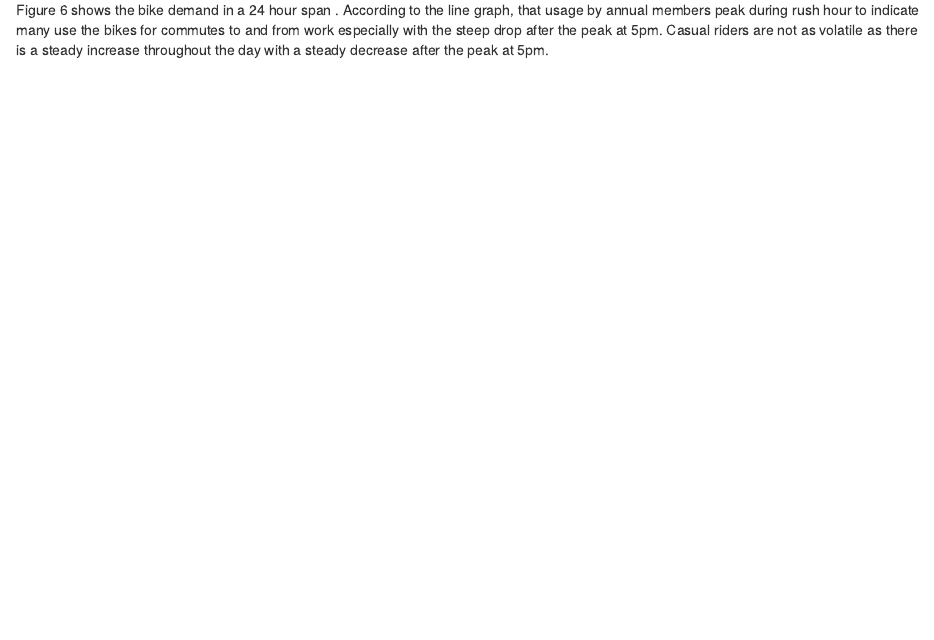
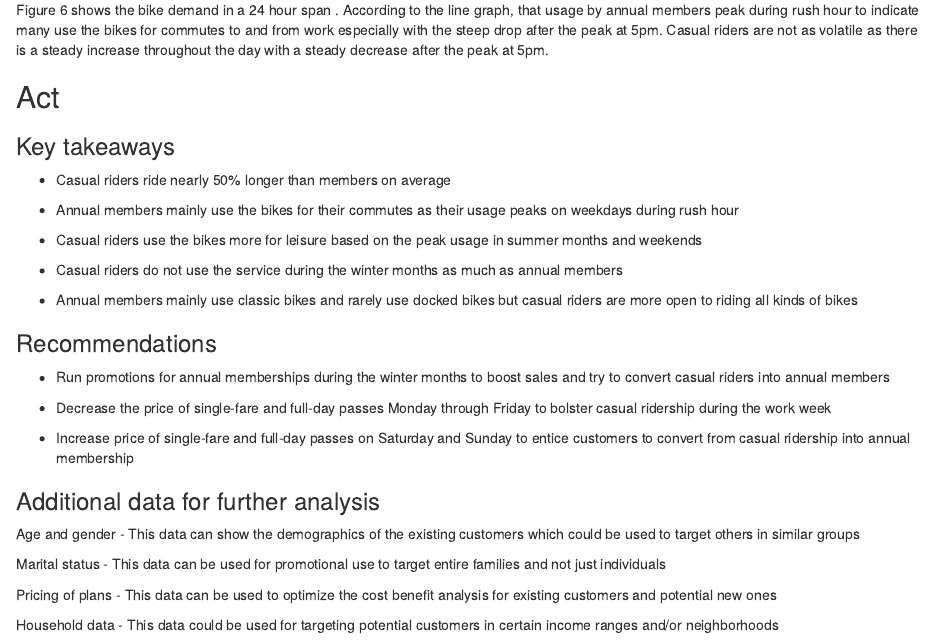
Before and after one commit to MintyVo/Cyclistic-Bike-casestudy, an R Markdown document (Cyclistic_Bike_Casestudy.Rmd): the page in a window 1100 px wide, from 6020 px down. The pictures show the output file Cyclistic_Bike_Casestudy.html that the author committed with the source, opened offline.

Commit message:
finish Act phase of the report

````diff
--- a/Cyclistic_Bike_Casestudy.Rmd
+++ b/Cyclistic_Bike_Casestudy.Rmd
@@ -307,3 +307,34 @@ bike_data1 %>%
 ```
 
 Figure 6 shows the bike demand in a 24 hour span . According to the line graph, that usage by annual members peak during rush hour to indicate many use the bikes for commutes to and from work especially with the steep drop after the peak at 5pm. Casual riders are not as volatile as there is a steady increase throughout the day with a steady decrease after the peak at 5pm.
+
+## Act
+
+### Key takeaways
+- Casual riders ride nearly 50% longer than members on average
+
+- Annual members mainly use the bikes for their commutes as their usage peaks on weekdays during rush hour
+
+- Casual riders use the bikes more for leisure based on the peak usage in summer months and weekends
+
+- Casual riders do not use the service during the winter months as much as annual members
+
+- Annual members mainly use classic bikes and rarely use docked bikes but casual riders are more open to riding all kinds of bikes
+
+### Recommendations
+
+- Run promotions for annual memberships during the winter months to boost sales and try to convert casual riders into annual members
+
+- Decrease the price of single-fare and full-day passes Monday through Friday to bolster casual ridership during the work week
+
+- Increase price of single-fare and full-day passes on Saturday and Sunday to entice customers to convert from casual ridership into annual membership
+
+### Additional data for further analysis
+
+Age and gender - This data can show the demographics of the existing customers which could be used to target others in similar groups
+
+Marital status - This data can be used for promotional use to target entire families and not just individuals
+
+Pricing of plans - This data can be used to optimize the cost benefit analysis for existing customers and potential new ones
+
+Household data - This data could be used for targeting potential customers in certain income ranges and/or neighborhoods
````
Also changed, not shown: Cyclistic_Bike_Casestudy.html.
